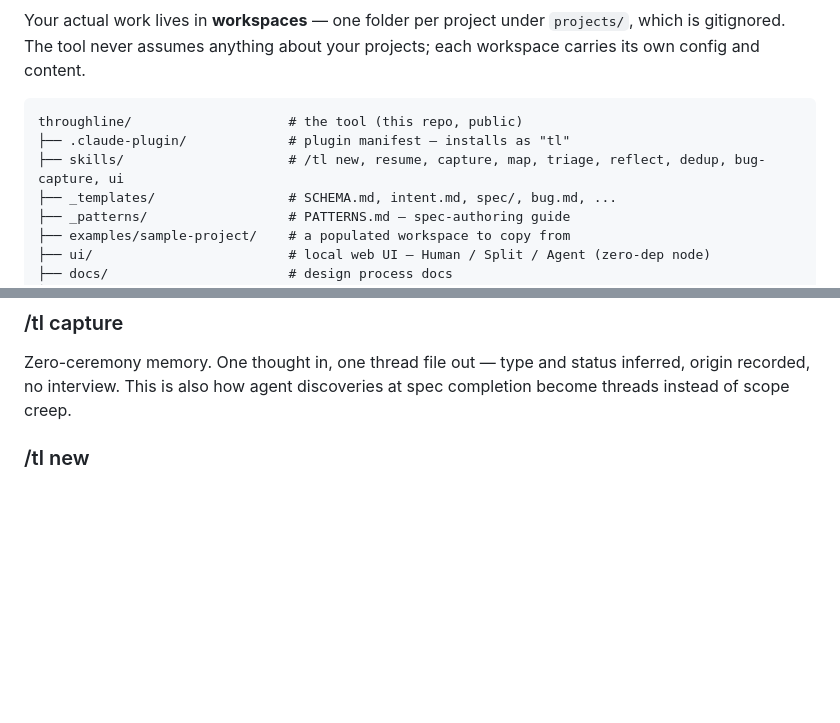
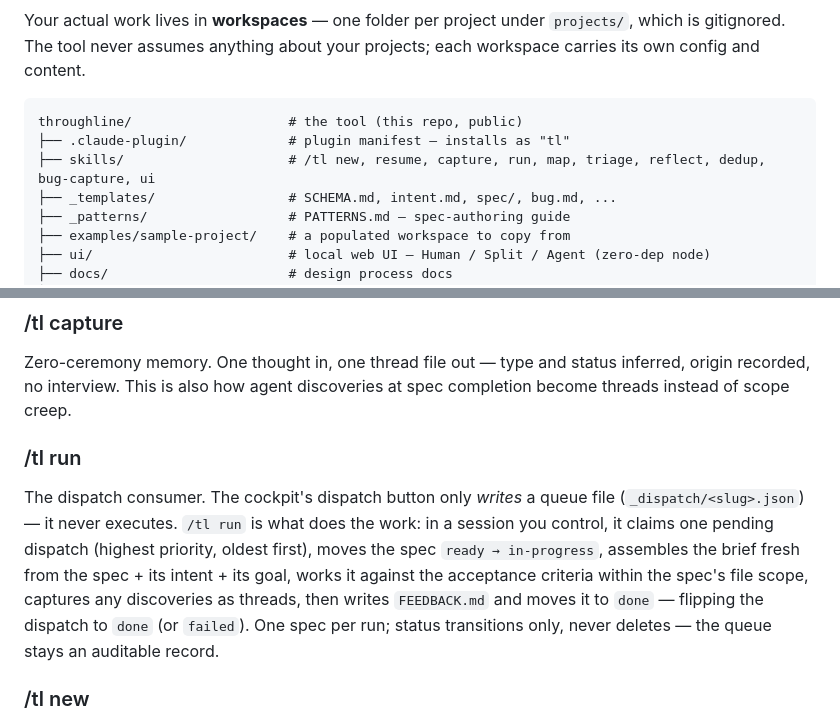
Before and after one commit to tgurgick/tl, a Markdown page: README.md, 2 parts joined by grey strips. GitHub-like rendering; blank space fills up the shorter version.

````diff
--- a/README.md
+++ b/README.md
@@ -52,7 +52,7 @@ Your actual work lives in **workspaces** — one folder per project under `proje
 ```
 throughline/                    # the tool (this repo, public)
 ├── .claude-plugin/             # plugin manifest — installs as "tl"
-├── skills/                     # /tl new, resume, capture, map, triage, reflect, dedup, bug-capture, ui
+├── skills/                     # /tl new, resume, capture, run, map, triage, reflect, dedup, bug-capture, ui
 ├── _templates/                 # SCHEMA.md, intent.md, spec/, bug.md, ...
 ├── _patterns/                  # PATTERNS.md — spec-authoring guide
 ├── examples/sample-project/    # a populated workspace to copy from
@@ -131,6 +131,10 @@ The continuity answer. Reconstructs context after time away: status, the goal in
 ### /tl capture
 
 Zero-ceremony memory. One thought in, one thread file out — type and status inferred, origin recorded, no interview. This is also how agent discoveries at spec completion become threads instead of scope creep.
+
+### /tl run
+
+The dispatch consumer. The cockpit's dispatch button only *writes* a queue file (`_dispatch/<slug>.json`) — it never executes. `/tl run` is what does the work: in a session you control, it claims one pending dispatch (highest priority, oldest first), moves the spec `ready → in-progress`, assembles the brief fresh from the spec + its intent + its goal, works it against the acceptance criteria within the spec's file scope, captures any discoveries as threads, then writes `FEEDBACK.md` and moves it to `done` — flipping the dispatch to `done` (or `failed`). One spec per run; status transitions only, never deletes — the queue stays an auditable record.
 
 ### /tl new
 
````
Also changed, not shown: skills/run/SKILL.md (added, +54 -0 lines).
